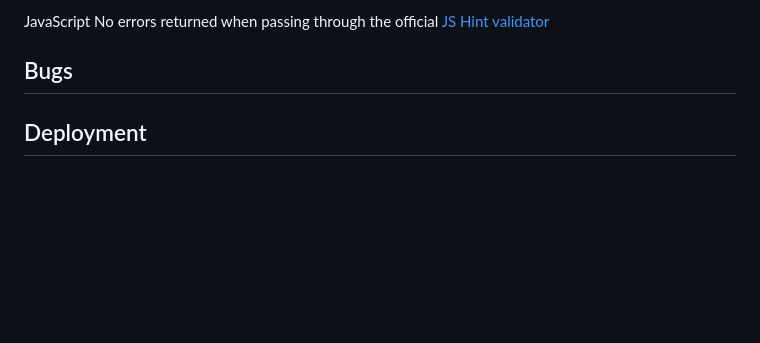
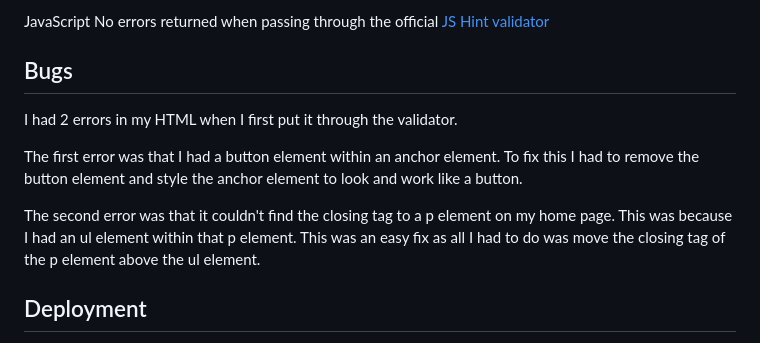
Before and after one commit to GabeColetta24/Rock-Paper-Scissors-Lizard-Spock, a Markdown page: README.md, the part around the change. Rendered like a GitHub page; blank space fills up the shorter version.

Commit message:
Added info to bugs section of README

```diff
--- a/README.md
+++ b/README.md
@@ -88,7 +88,11 @@ JavaScript No errors returned when passing through the official [JS Hint validat
 
 ## Bugs
 
+I had 2 errors in my HTML when I first put it through the validator.
 
+The first error was that I had a button element within an anchor element. To fix this I had to remove the button element and style the anchor element to look and work like a button.
+
+The second error was that it couldn't find the closing tag to a p element on my home page. This was because I had an ul element within that p element. This was an easy fix as all I had to do was move the closing tag of the p element above the ul element.
 
 ## Deployment
 
```
